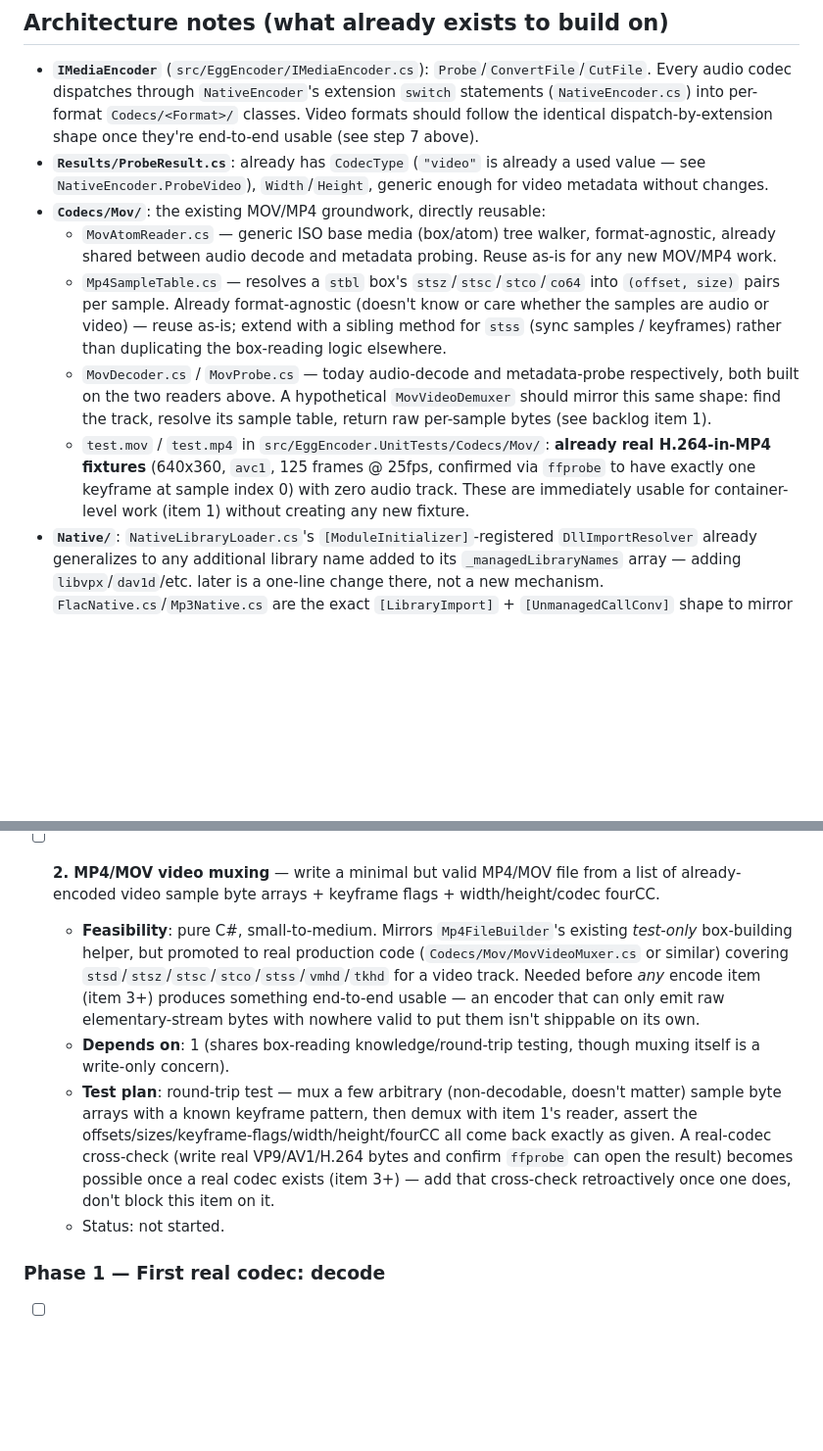
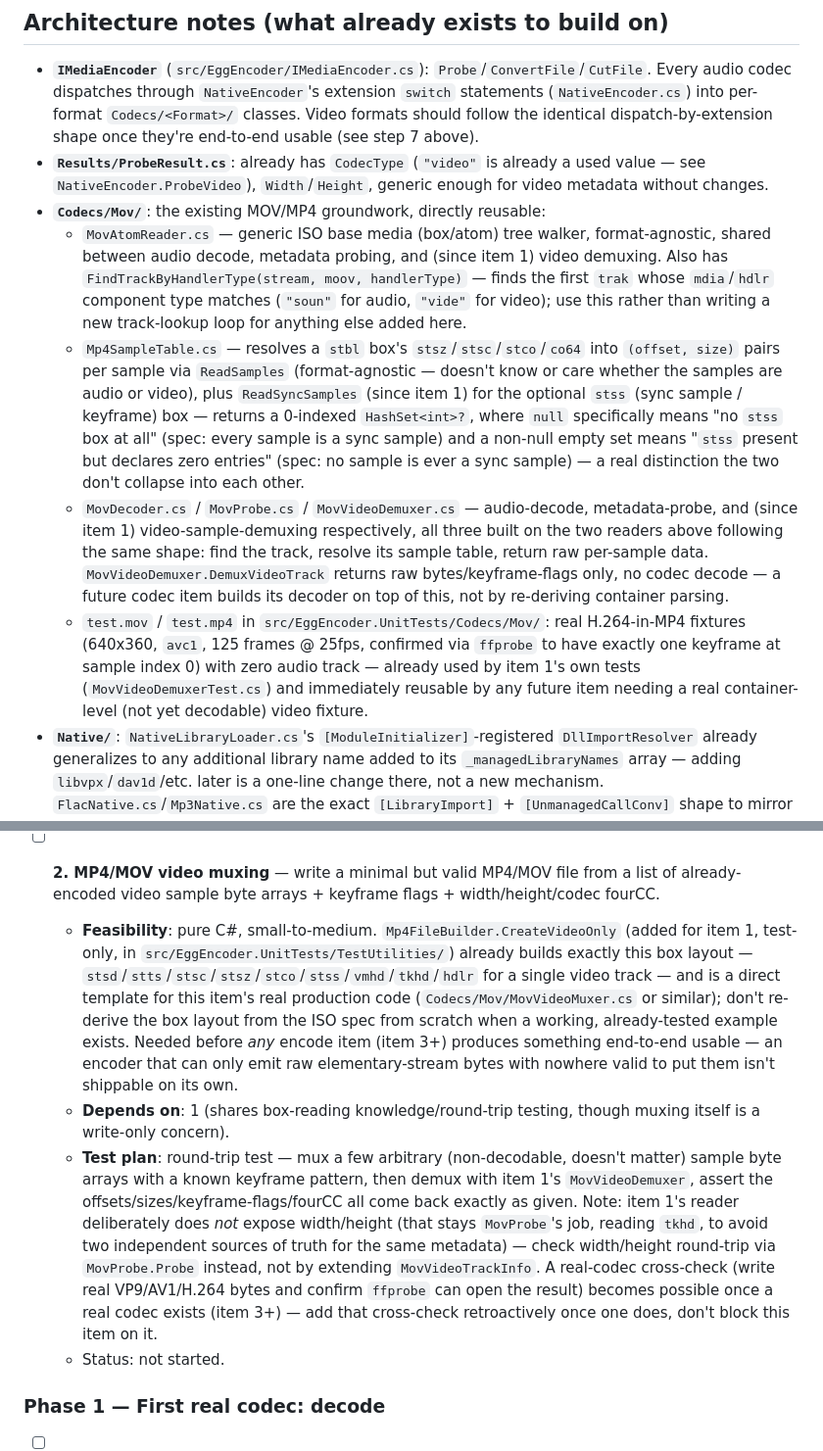
Before and after one commit to eggspot/EggEncoder, a Markdown page: docs/video-support-backlog.md, 2 parts joined by grey strips. Shown at 98% size. Drawn GitHub-style; blank space fills up the shorter version.

Commit message:
docs: fix stale forward-looking language and cross-item drift in video backlog (#27)
Second independent review pass over the merged MP4/MOV video sample
demuxing work (#25, #26) found two real documentation gaps -- both in
the backlog doc itself, not the production code:

1. The "Architecture notes" section (which the backlog's own loop
   convention explicitly tells every future session to read) still
   described MovVideoDemuxer as "hypothetical" and Mp4SampleTable's
   stss support as something to "extend... with", even though both
   now exist as shipped, tested code. A fresh session reading this
   section literally would be told to go build something that
   already exists. Rewrote it to describe current reality: what
   MovAtomReader.FindTrackByHandlerType/Mp4SampleTable.ReadSyncSamples
   actually do now, including the null-vs-empty-set distinction, and
   that MovDecoder/MovProbe/MovVideoDemuxer are three siblings built
   on the same two readers today, not two-plus-a-future-one.
2. Item 2's ("MP4/MOV video muxing") pre-written test plan assumed
   item 1's reader would expose width/height for a round-trip check
   -- but MovVideoDemuxer deliberately doesn't (that's MovProbe's job,
   to avoid two sources of truth for the same metadata, a decision
   made during item 1 that item 2's plan was never updated to
   reflect). Fixed the test plan to check width/height via MovProbe
   instead, and pointed item 2 at Mp4FileBuilder.CreateVideoOnly (the
   test-only builder added for item 1) as a working template for the
   box layout it needs, rather than leaving the next session to
   re-derive it from the ISO spec from scratch.

No code changes -- documentation only. dotnet test unaffected: 586
passed, 22 pre-existing unrelated failures, 1 skipped.

Co-authored-by: Claude Sonnet 5 <noreply@anthropic.com>

```diff
--- a/docs/video-support-backlog.md
+++ b/docs/video-support-backlog.md
@@ -138,20 +138,29 @@ trusting a "confirmed" verdict, the same discipline already established for the
   `NativeEncoder.ProbeVideo`), `Width`/`Height`, generic enough for video metadata without
   changes.
 - **`Codecs/Mov/`**: the existing MOV/MP4 groundwork, directly reusable:
-  - `MovAtomReader.cs` — generic ISO base media (box/atom) tree walker, format-agnostic, already
-    shared between audio decode and metadata probing. Reuse as-is for any new MOV/MP4 work.
+  - `MovAtomReader.cs` — generic ISO base media (box/atom) tree walker, format-agnostic, shared
+    between audio decode, metadata probing, and (since item 1) video demuxing. Also has
+    `FindTrackByHandlerType(stream, moov, handlerType)` — finds the first `trak` whose
+    `mdia`/`hdlr` component type matches (`"soun"` for audio, `"vide"` for video); use this
+    rather than writing a new track-lookup loop for anything else added here.
   - `Mp4SampleTable.cs` — resolves a `stbl` box's `stsz`/`stsc`/`stco`/`co64` into
-    `(offset, size)` pairs per sample. Already format-agnostic (doesn't know or care whether the
-    samples are audio or video) — reuse as-is; extend with a sibling method for `stss` (sync
-    samples / keyframes) rather than duplicating the box-reading logic elsewhere.
-  - `MovDecoder.cs` / `MovProbe.cs` — today audio-decode and metadata-probe respectively, both
-    built on the two readers above. A hypothetical `MovVideoDemuxer` should mirror this same
-    shape: find the track, resolve its sample table, return raw per-sample bytes (see backlog
-    item 1).
-  - `test.mov` / `test.mp4` in `src/EggEncoder.UnitTests/Codecs/Mov/`: **already real H.264-in-MP4
-    fixtures** (640x360, `avc1`, 125 frames @ 25fps, confirmed via `ffprobe` to have exactly one
-    keyframe at sample index 0) with zero audio track. These are immediately usable for container-
-    level work (item 1) without creating any new fixture.
+    `(offset, size)` pairs per sample via `ReadSamples` (format-agnostic — doesn't know or care
+    whether the samples are audio or video), plus `ReadSyncSamples` (since item 1) for the
+    optional `stss` (sync sample / keyframe) box — returns a 0-indexed `HashSet<int>?`, where
+    `null` specifically means "no `stss` box at all" (spec: every sample is a sync sample) and a
+    non-null empty set means "`stss` present but declares zero entries" (spec: no sample is ever
+    a sync sample) — a real distinction the two don't collapse into each other.
+  - `MovDecoder.cs` / `MovProbe.cs` / `MovVideoDemuxer.cs` — audio-decode, metadata-probe, and
+    (since item 1) video-sample-demuxing respectively, all three built on the two readers above
+    following the same shape: find the track, resolve its sample table, return raw per-sample
+    data. `MovVideoDemuxer.DemuxVideoTrack` returns raw bytes/keyframe-flags only, no codec
+    decode — a future codec item builds its decoder on top of this, not by re-deriving container
+    parsing.
+  - `test.mov` / `test.mp4` in `src/EggEncoder.UnitTests/Codecs/Mov/`: real H.264-in-MP4 fixtures
+    (640x360, `avc1`, 125 frames @ 25fps, confirmed via `ffprobe` to have exactly one keyframe at
+    sample index 0) with zero audio track — already used by item 1's own tests
+    (`MovVideoDemuxerTest.cs`) and immediately reusable by any future item needing a real
+    container-level (not yet decodable) video fixture.
 - **`Native/`**: `NativeLibraryLoader.cs`'s `[ModuleInitializer]`-registered `DllImportResolver`
   already generalizes to any additional library name added to its `_managedLibraryNames` array —
   adding `libvpx`/`dav1d`/etc. later is a one-line change there, not a new mechanism.
@@ -203,20 +212,25 @@ Ordered by priority/dependency/value. An item's "Depends on" line names a prereq
 
 - [ ] **2. MP4/MOV video muxing** — write a minimal but valid MP4/MOV file from a list of
   already-encoded video sample byte arrays + keyframe flags + width/height/codec fourCC.
-  - **Feasibility**: pure C#, small-to-medium. Mirrors `Mp4FileBuilder`'s existing *test-only*
-    box-building helper, but promoted to real production code (`Codecs/Mov/MovVideoMuxer.cs` or
-    similar) covering `stsd`/`stsz`/`stsc`/`stco`/`stss`/`vmhd`/`tkhd` for a video track. Needed
-    before *any* encode item (item 3+) produces something end-to-end usable — an encoder that can
-    only emit raw elementary-stream bytes with nowhere valid to put them isn't shippable on its
-    own.
+  - **Feasibility**: pure C#, small-to-medium. `Mp4FileBuilder.CreateVideoOnly` (added for item 1,
+    test-only, in `src/EggEncoder.UnitTests/TestUtilities/`) already builds exactly this box
+    layout — `stsd`/`stts`/`stsc`/`stsz`/`stco`/`stss`/`vmhd`/`tkhd`/`hdlr` for a single video
+    track — and is a direct template for this item's real production code
+    (`Codecs/Mov/MovVideoMuxer.cs` or similar); don't re-derive the box layout from the ISO spec
+    from scratch when a working, already-tested example exists. Needed before *any* encode item
+    (item 3+) produces something end-to-end usable — an encoder that can only emit raw
+    elementary-stream bytes with nowhere valid to put them isn't shippable on its own.
   - **Depends on**: 1 (shares box-reading knowledge/round-trip testing, though muxing itself is a
     write-only concern).
   - **Test plan**: round-trip test — mux a few arbitrary (non-decodable, doesn't matter) sample
-    byte arrays with a known keyframe pattern, then demux with item 1's reader, assert the
-    offsets/sizes/keyframe-flags/width/height/fourCC all come back exactly as given. A real-codec
-    cross-check (write real VP9/AV1/H.264 bytes and confirm `ffprobe` can open the result) becomes
-    possible once a real codec exists (item 3+) — add that cross-check retroactively once one
-    does, don't block this item on it.
+    byte arrays with a known keyframe pattern, then demux with item 1's `MovVideoDemuxer`, assert
+    the offsets/sizes/keyframe-flags/fourCC all come back exactly as given. Note: item 1's reader
+    deliberately does *not* expose width/height (that stays `MovProbe`'s job, reading `tkhd`, to
+    avoid two independent sources of truth for the same metadata) — check width/height round-trip
+    via `MovProbe.Probe` instead, not by extending `MovVideoTrackInfo`. A real-codec cross-check
+    (write real VP9/AV1/H.264 bytes and confirm `ffprobe` can open the result) becomes possible
+    once a real codec exists (item 3+) — add that cross-check retroactively once one does, don't
+    block this item on it.
   - Status: not started.
 
 ### Phase 1 — First real codec: decode
```
